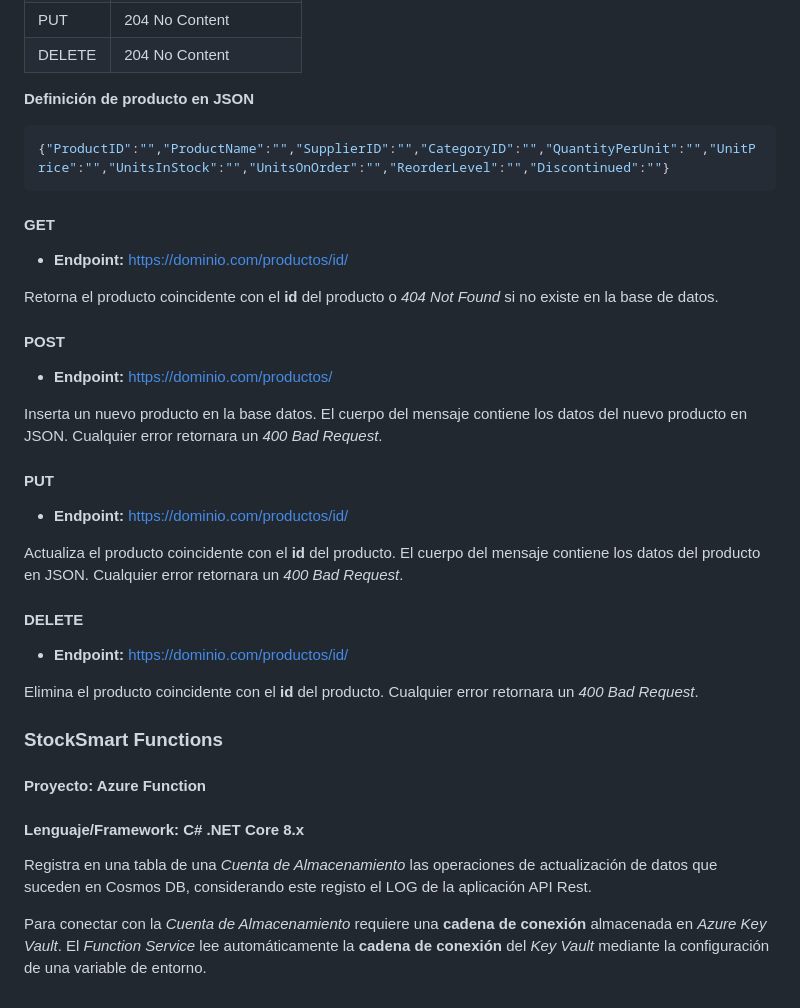
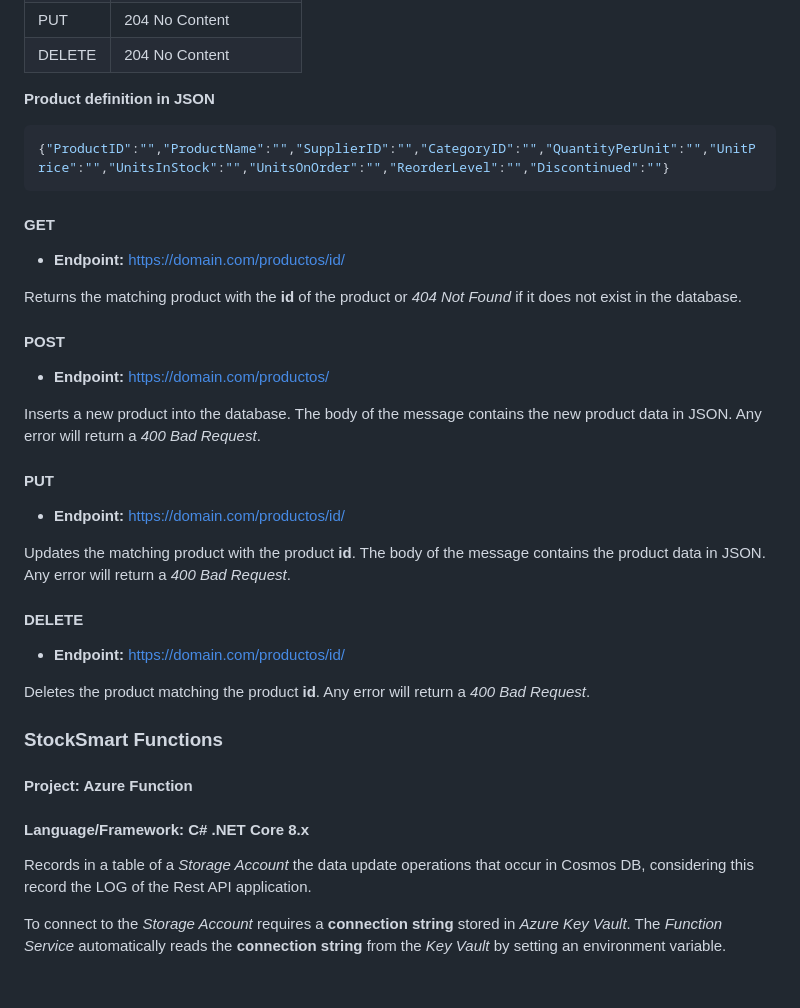
Before and after one commit to AaronCas7/StockSmartAED_English, a Markdown page: README.md, the part around one of its changes. Drawn GitHub-style.

````diff
--- a/README.md
+++ b/README.md
@@ -64,7 +64,7 @@ El API admite los siguientes métodos:
 | PUT     | 204 No Content       |
 | DELETE  | 204 No Content       |
 
-**Definición de producto en JSON**
+**Product definition in JSON**
 
 ```javascript
 {"ProductID":"","ProductName":"","SupplierID":"","CategoryID":"","QuantityPerUnit":"","UnitPrice":"","UnitsInStock":"","UnitsOnOrder":"","ReorderLevel":"","Discontinued":""}
@@ -72,34 +72,34 @@ El API admite los siguientes métodos:
 
 #### GET
 
-- **Endpoint:** https://dominio.com/productos/id/
+- **Endpoint:** https://domain.com/productos/id/
 
-Retorna el producto coincidente con el **id** del producto o _404 Not Found_ si no existe en la base de datos.
+Returns the matching product with the **id** of the product or _404 Not Found_ if it does not exist in the database.
 
 #### POST
 
-- **Endpoint:** https://dominio.com/productos/
+- **Endpoint:** https://domain.com/productos/
 
-Inserta un nuevo producto en la base datos. El cuerpo del mensaje contiene los datos del nuevo producto en JSON. Cualquier error retornara un _400 Bad Request_.
+Inserts a new product into the database. The body of the message contains the new product data in JSON. Any error will return a _400 Bad Request_.
 
 #### PUT
 
-- **Endpoint:** https://dominio.com/productos/id/
+- **Endpoint:** https://domain.com/productos/id/
 
-Actualiza el producto coincidente con el **id** del producto. El cuerpo del mensaje contiene los datos del producto en JSON. Cualquier error retornara un _400 Bad Request_.
+Updates the matching product with the product **id**. The body of the message contains the product data in JSON. Any error will return a _400 Bad Request_.
 
 #### DELETE
 
-- **Endpoint:** https://dominio.com/productos/id/
+- **Endpoint:** https://domain.com/productos/id/
 
-Elimina el producto coincidente con el **id** del producto. Cualquier error retornara un _400 Bad Request_.
+Deletes the product matching the product **id**. Any error will return a _400 Bad Request_.
 
 ### StockSmart Functions
 
-#### **Proyecto:** Azure Function
+#### **Project:** Azure Function
 
-#### **Lenguaje/Framework:** C# .NET Core 8.x
+#### **Language/Framework:** C# .NET Core 8.x
 
-Registra en una tabla de una _Cuenta de Almacenamiento_ las operaciones de actualización de datos que suceden en Cosmos DB, considerando este registo el LOG de la aplicación API Rest.
+Records in a table of a _Storage Account_ the data update operations that occur in Cosmos DB, considering this record the LOG of the Rest API application.
 
-Para conectar con la _Cuenta de Almacenamiento_ requiere una **cadena de conexión** almacenada en _Azure Key Vault_. El _Function Service_ lee automáticamente la **cadena de conexión** del _Key Vault_ mediante la configuración de una variable de entorno.
+To connect to the _Storage Account_ requires a **connection string** stored in _Azure Key Vault_. The _Function Service_ automatically reads the **connection string** from the _Key Vault_ by setting an environment variable.
````
Also changed, not shown: other parts of README.md (+21 -21 lines).
